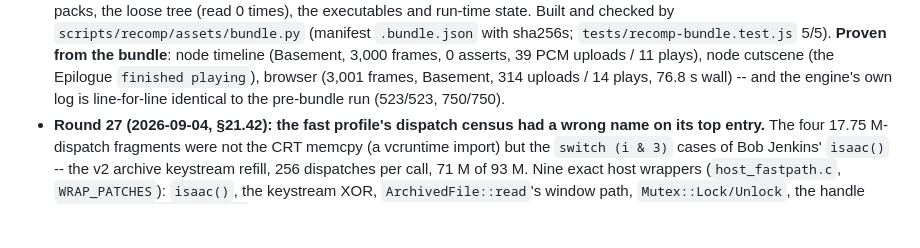
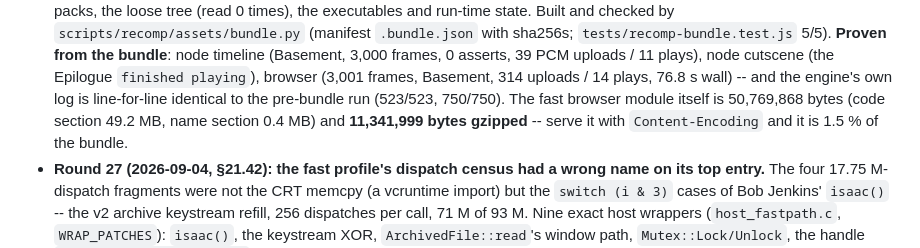
Before and after one commit to chiikabu/the-browsing-of-isaac, a Markdown page: docs/HANDOFF.md, the part around the change. Rendered like a GitHub page; blank space fills up the shorter version.

Commit message:
handoff: the fast browser module's own size (50.8 MB raw, 11.3 MB gzipped)
Co-Authored-By: Claude Fable 5.1 <noreply@anthropic.com>

```diff
--- a/docs/HANDOFF.md
+++ b/docs/HANDOFF.md
@@ -87,6 +87,9 @@ REQUIRE emsdk on PATH:
   node cutscene (the Epilogue `finished playing`), browser (3,001 frames,
   Basement, 314 uploads / 14 plays, 76.8 s wall) -- and the engine's own log
   is line-for-line identical to the pre-bundle run (523/523, 750/750).
+  The fast browser module itself is 50,769,868 bytes (code section 49.2 MB,
+  name section 0.4 MB) and **11,341,999 bytes gzipped** -- serve it with
+  `Content-Encoding` and it is 1.5 % of the bundle.
 - **Round 27 (2026-09-04, §21.42): the fast profile's dispatch census had
   a wrong name on its top entry.** The four 17.75 M-dispatch fragments were
   not the CRT memcpy (a vcruntime import) but the `switch (i & 3)` cases
```
